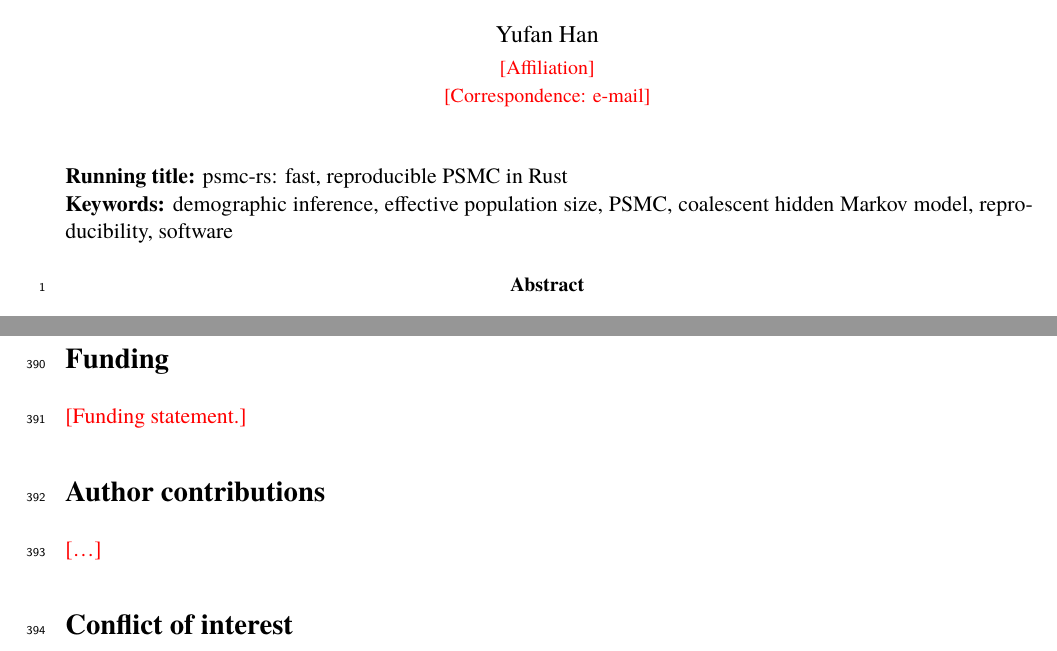
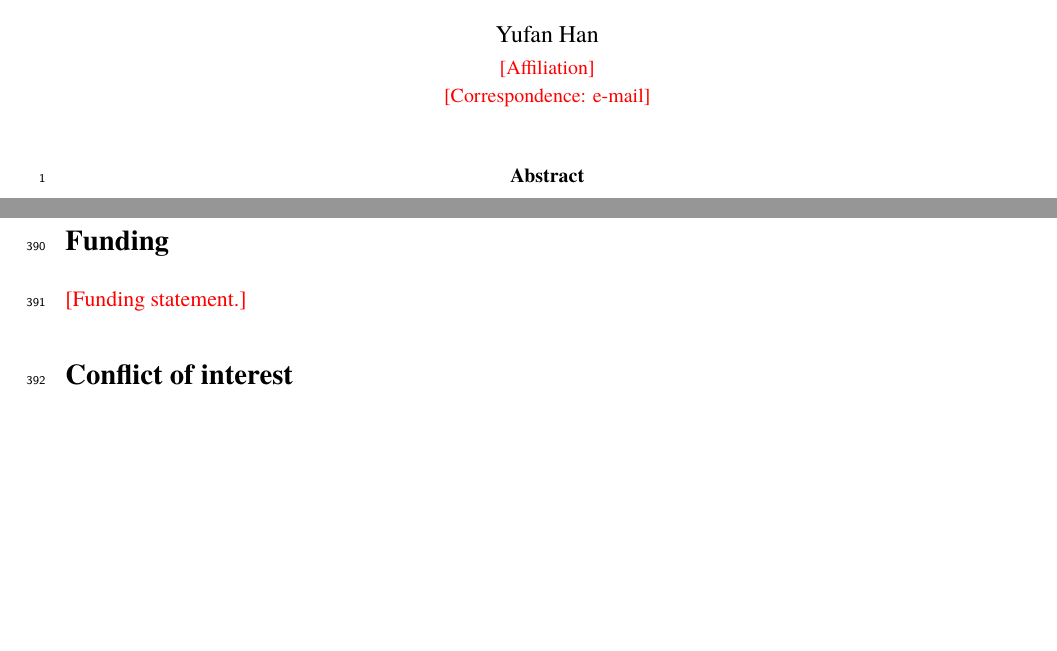
Before and after one commit to larryivan/psmc-rs, a LaTeX paper (manuscript/psmc-rs.tex): two parts of pages 1 and 13 of 16, joined at a grey line, cut so that both start at the same text, the shorter picture padded with empty space. Compiled offline with XeLaTeX; a missing font is replaced by an installed copy or a similar font.

Commit message:
manuscript: no running title, keywords or author-contributions section, which a single-author preprint does not need (15 pages)

```diff
--- a/manuscript/psmc-rs.tex
+++ b/manuscript/psmc-rs.tex
@@ -53,9 +53,6 @@
 
 \begin{document}
 \maketitle
-\noindent\textbf{Running title:} \psmcrs: fast, reproducible PSMC in Rust\\
-\noindent\textbf{Keywords:} demographic inference, effective population size, PSMC, coalescent hidden Markov model, reproducibility, software
-
 \linenumbers
 \onehalfspacing
 
@@ -225,9 +222,6 @@ The 1000 Genomes high-coverage VCFs are available from the International Genome
 \section*{Funding}
 \placeholder{Funding statement.}
 
-\section*{Author contributions}
-\placeholder{\ldots}
-
 \section*{Conflict of interest}
 The author declares no conflict of interest.
 
```
